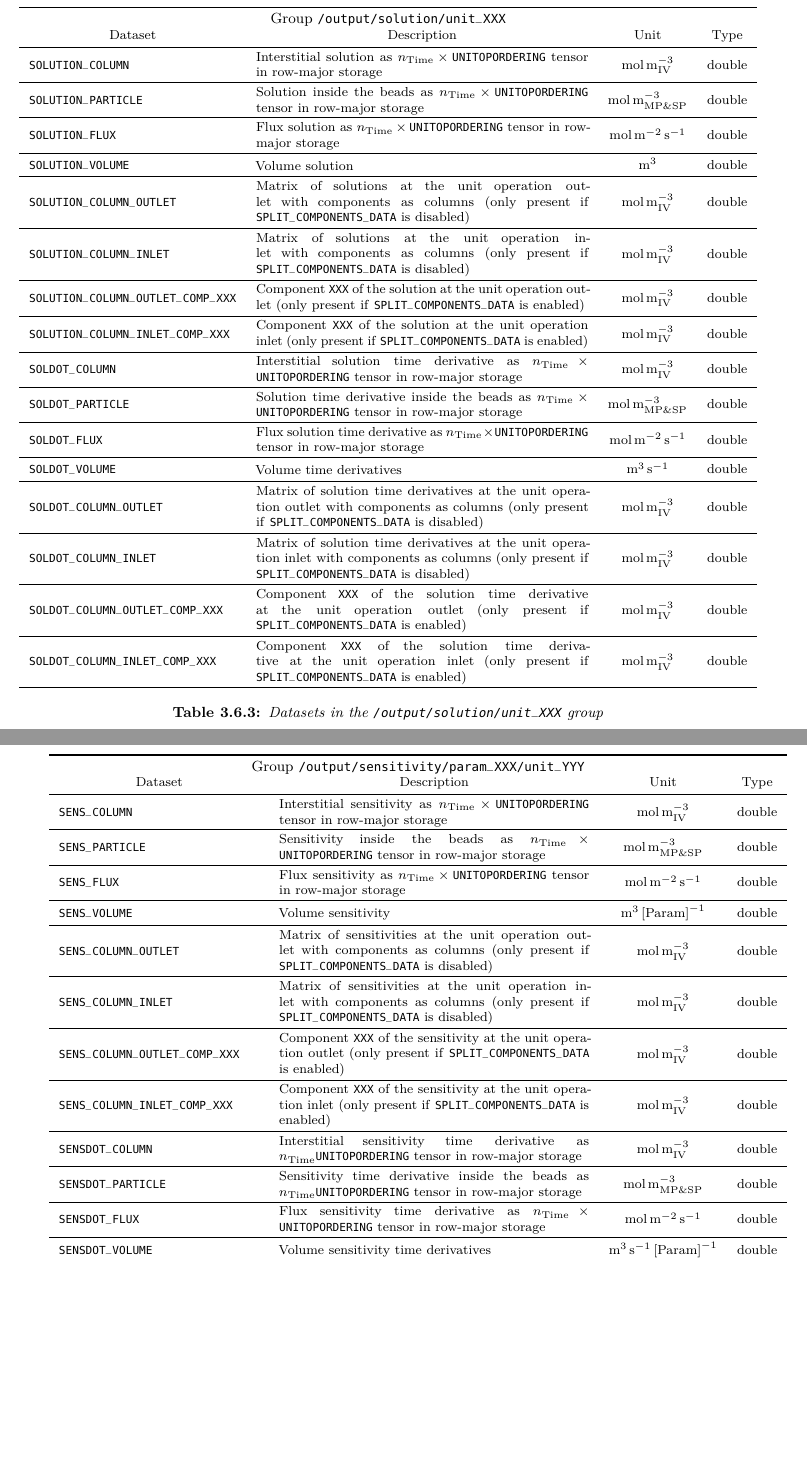
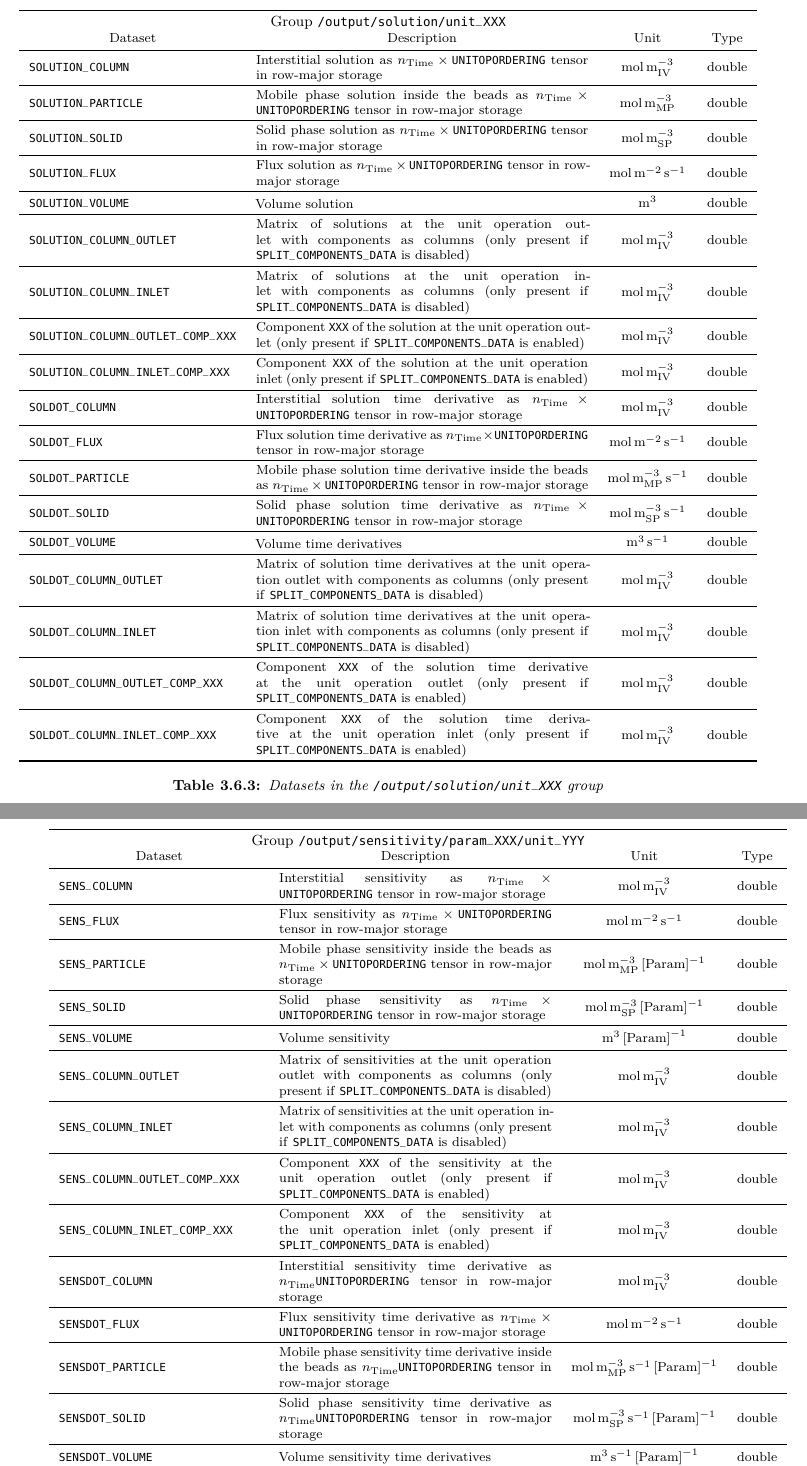
Before and after one commit to cadet/CADET-Core, a LaTeX thesis (doc/tex/all.tex, which reads doc/tex/docs/fileformat.tex): two parts of pages 40 and 41 of 45, joined at a grey line, cut so that both start at the same text, the shorter picture padded with empty space. Compiled offline with pdfLaTeX.

Commit message:
Separate particle mobile phase and solid phase
Separates the notion of particle mobile phase and solid phase. The solid
phase is now recorded separately and instead of the whole particle,
which consists of mobile and solid phase, only its mobile phase is
saved. This allows to record the solid phase of CSTRs without hacks.

Adds WRITE_XYZ_SOLID in the /return/unit_XYZ group and XYZ_SOLID fields
in the /output subgroups.

```diff
--- a/doc/tex/docs/fileformat.tex
+++ b/doc/tex/docs/fileformat.tex
@@ -884,7 +888,8 @@ However, if only one index is passed in \texttt{EXTFUN}, this external source is
 \multicolumn{4}{c}{\GroupHeadline{/output/solution/unit\_XXX}} \\
 \rowfont[c]\normalfont Dataset & Description & Unit & Type \everyrow{\midrule}\\
 \texttt{SOLUTION\_COLUMN} & Interstitial solution as $n_{\text{Time}} \times \texttt{UNITOPORDERING}$ tensor in row-major storage & \si{\mol\per\cubic\metre\of{IV}} & double \\
-\texttt{SOLUTION\_PARTICLE} & Solution inside the beads as $n_{\text{Time}} \times \texttt{UNITOPORDERING}$ tensor in row-major storage & \si{\mol\per\cubic\metre\of{MP \& SP}} & double \\
+\texttt{SOLUTION\_PARTICLE} & Mobile phase solution inside the beads as $n_{\text{Time}} \times \texttt{UNITOPORDERING}$ tensor in row-major storage & \si{\mol\per\cubic\metre\of{MP}} & double \\
+\texttt{SOLUTION\_SOLID} & Solid phase solution as $n_{\text{Time}} \times \texttt{UNITOPORDERING}$ tensor in row-major storage & \si{\mol\per\cubic\metre\of{SP}} & double \\
 \texttt{SOLUTION\_FLUX} & Flux solution as $n_{\text{Time}} \times \texttt{UNITOPORDERING}$ tensor in row-major storage & \si{\mol\per\square\metre\per\second} & double \\
 \texttt{SOLUTION\_VOLUME} & Volume solution & \si{\cubic\metre} & double \\
 \texttt{SOLUTION\_COLUMN\_OUTLET} & Matrix of solutions at the unit operation outlet with components as columns (only present if \texttt{SPLIT\_COMPONENTS\_DATA} is disabled) & \si{\mol\per\cubic\metre\of{IV}} & double \\
@@ -892,8 +897,9 @@ However, if only one index is passed in \texttt{EXTFUN}, this external source is
 \texttt{SOLUTION\_COLUMN\_OUTLET\_COMP\_XXX} & Component \texttt{XXX} of the solution at the unit operation outlet (only present if \texttt{SPLIT\_COMPONENTS\_DATA} is enabled) & \si{\mol\per\cubic\metre\of{IV}} & double \\
 \texttt{SOLUTION\_COLUMN\_INLET\_COMP\_XXX} & Component \texttt{XXX} of the solution at the unit operation inlet (only present if \texttt{SPLIT\_COMPONENTS\_DATA} is enabled) & \si{\mol\per\cubic\metre\of{IV}} & double \\
 \texttt{SOLDOT\_COLUMN} & Interstitial solution time derivative as $n_{\text{Time}} \times \texttt{UNITOPORDERING}$ tensor in row-major storage & \si{\mol\per\cubic\metre\of{IV}} & double \\
-\texttt{SOLDOT\_PARTICLE} & Solution time derivative inside the beads as $n_{\text{Time}} \times \texttt{UNITOPORDERING}$ tensor in row-major storage & \si{\mol\per\cubic\metre\of{MP \& SP}} & double \\
 \texttt{SOLDOT\_FLUX} & Flux solution time derivative as $n_{\text{Time}} \times \texttt{UNITOPORDERING}$ tensor in row-major storage & \si{\mol\per\square\metre\per\second} & double \\
+\texttt{SOLDOT\_PARTICLE} & Mobile phase solution time derivative inside the beads as $n_{\text{Time}} \times \texttt{UNITOPORDERING}$ tensor in row-major storage & \si{\mol\per\cubic\metre\of{MP}\per\second} & double \\
+\texttt{SOLDOT\_SOLID} & Solid phase solution time derivative as $n_{\text{Time}} \times \texttt{UNITOPORDERING}$ tensor in row-major storage & \si{\mol\per\cubic\metre\of{SP}\per\second} & double \\
 \texttt{SOLDOT\_VOLUME} & Volume time derivatives & \si{\cubic\metre\per\second} & double \\
 \texttt{SOLDOT\_COLUMN\_OUTLET} & Matrix of solution time derivatives at the unit operation outlet with components as columns (only present if \texttt{SPLIT\_COMPONENTS\_DATA} is disabled) & \si{\mol\per\cubic\metre\of{IV}} & double \\
 \texttt{SOLDOT\_COLUMN\_INLET} & Matrix of solution time derivatives at the unit operation inlet with components as columns (only present if \texttt{SPLIT\_COMPONENTS\_DATA} is disabled) & \si{\mol\per\cubic\metre\of{IV}} & double \\
@@ -910,16 +916,18 @@ However, if only one index is passed in \texttt{EXTFUN}, this external source is
 \multicolumn{4}{c}{\GroupHeadline{/output/sensitivity/param\_XXX/unit\_YYY}} \\
 \rowfont[c]\normalfont Dataset & Description & Unit & Type \everyrow{\midrule}\\
 \texttt{SENS\_COLUMN} & Interstitial sensitivity as $n_{\text{Time}} \times \texttt{UNITOPORDERING}$ tensor in row-major storage & \si{\mol\per\cubic\metre\of{IV}} & double \\
-\texttt{SENS\_PARTICLE} & Sensitivity inside the beads as $n_{\text{Time}} \times \texttt{UNITOPORDERING}$ tensor in row-major storage & \si{\mol\per\cubic\metre\of{MP \& SP}} & double \\
 \texttt{SENS\_FLUX} & Flux sensitivity as $n_{\text{Time}} \times \texttt{UNITOPORDERING}$ tensor in row-major storage & \si{\mol\per\square\metre\per\second} & double \\
+\texttt{SENS\_PARTICLE} & Mobile phase sensitivity inside the beads as $n_{\text{Time}} \times \texttt{UNITOPORDERING}$ tensor in row-major storage & \si{\mol\per\cubic\metre\of{MP}\per\ParamUnit} & double \\
+\texttt{SENS\_SOLID} & Solid phase sensitivity as $n_{\text{Time}} \times \texttt{UNITOPORDERING}$ tensor in row-major storage & \si{\mol\per\cubic\metre\of{SP}\per\ParamUnit} & double \\
 \texttt{SENS\_VOLUME} & Volume sensitivity & \si{\cubic\metre\per\ParamUnit} & double \\
 \texttt{SENS\_COLUMN\_OUTLET} & Matrix of sensitivities at the unit operation outlet with components as columns (only present if \texttt{SPLIT\_COMPONENTS\_DATA} is disabled) & \si{\mol\per\cubic\metre\of{IV}} & double \\
 \texttt{SENS\_COLUMN\_INLET} & Matrix of sensitivities at the unit operation inlet with components as columns (only present if \texttt{SPLIT\_COMPONENTS\_DATA} is disabled) & \si{\mol\per\cubic\metre\of{IV}} & double \\
 \texttt{SENS\_COLUMN\_OUTLET\_COMP\_XXX} & Component \texttt{XXX} of the sensitivity at the unit operation outlet (only present if \texttt{SPLIT\_COMPONENTS\_DATA} is enabled) & \si{\mol\per\cubic\metre\of{IV}} & double \\
 \texttt{SENS\_COLUMN\_INLET\_COMP\_XXX} & Component \texttt{XXX} of the sensitivity at the unit operation inlet (only present if \texttt{SPLIT\_COMPONENTS\_DATA} is enabled) & \si{\mol\per\cubic\metre\of{IV}} & double \\
 \texttt{SENSDOT\_COLUMN} & Interstitial sensitivity time derivative as $n_{\text{Time}} \texttt{UNITOPORDERING}$ tensor in row-major storage & \si{\mol\per\cubic\metre\of{IV}} & double \\
-\texttt{SENSDOT\_PARTICLE} & Sensitivity time derivative inside the beads as $n_{\text{Time}} \texttt{UNITOPORDERING}$ tensor in row-major storage & \si{\mol\per\cubic\metre\of{MP \& SP}} & double \\
 \texttt{SENSDOT\_FLUX} & Flux sensitivity time derivative as $n_{\text{Time}} \times \texttt{UNITOPORDERING}$ tensor in row-major storage & \si{\mol\per\square\metre\per\second} & double \\
+\texttt{SENSDOT\_PARTICLE} & Mobile phase sensitivity time derivative inside the beads as $n_{\text{Time}} \texttt{UNITOPORDERING}$ tensor in row-major storage & \si{\mol\per\cubic\metre\of{MP}\per\second\per\ParamUnit} & double \\
+\texttt{SENSDOT\_SOLID} & Solid phase sensitivity time derivative as $n_{\text{Time}} \texttt{UNITOPORDERING}$ tensor in row-major storage & \si{\mol\per\cubic\metre\of{SP}\per\second\per\ParamUnit} & double \\
 \texttt{SENSDOT\_VOLUME} & Volume sensitivity time derivatives & \si{\cubic\metre\per\second\per\ParamUnit} & double \\
 \texttt{SENSDOT\_COLUMN\_OUTLET} & Matrix of sensitivity time derivatives at the unit operation outlet with components as columns (only present if \texttt{SPLIT\_COMPONENTS\_DATA} is disabled) & \si{\mol\per\cubic\metre\of{IV}} & double \\
 \texttt{SENSDOT\_COLUMN\_INLET} & Matrix of sensitivity time derivatives at the unit operation inlet with components as columns (only present if \texttt{SPLIT\_COMPONENTS\_DATA} is disabled) & \si{\mol\per\cubic\metre\of{IV}} & double \\
```
Also changed, not shown: doc/tex/docs/fileformat.tex (12 more changed lines), 10 other files.
